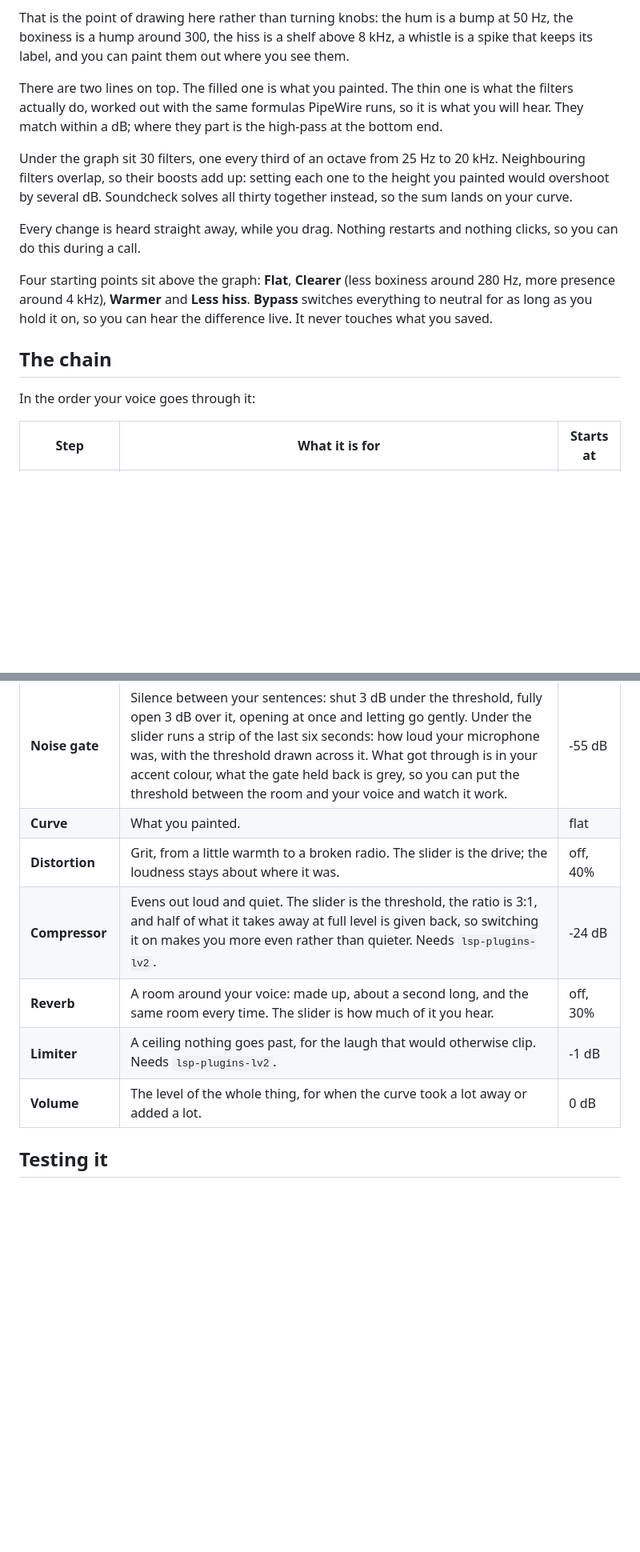
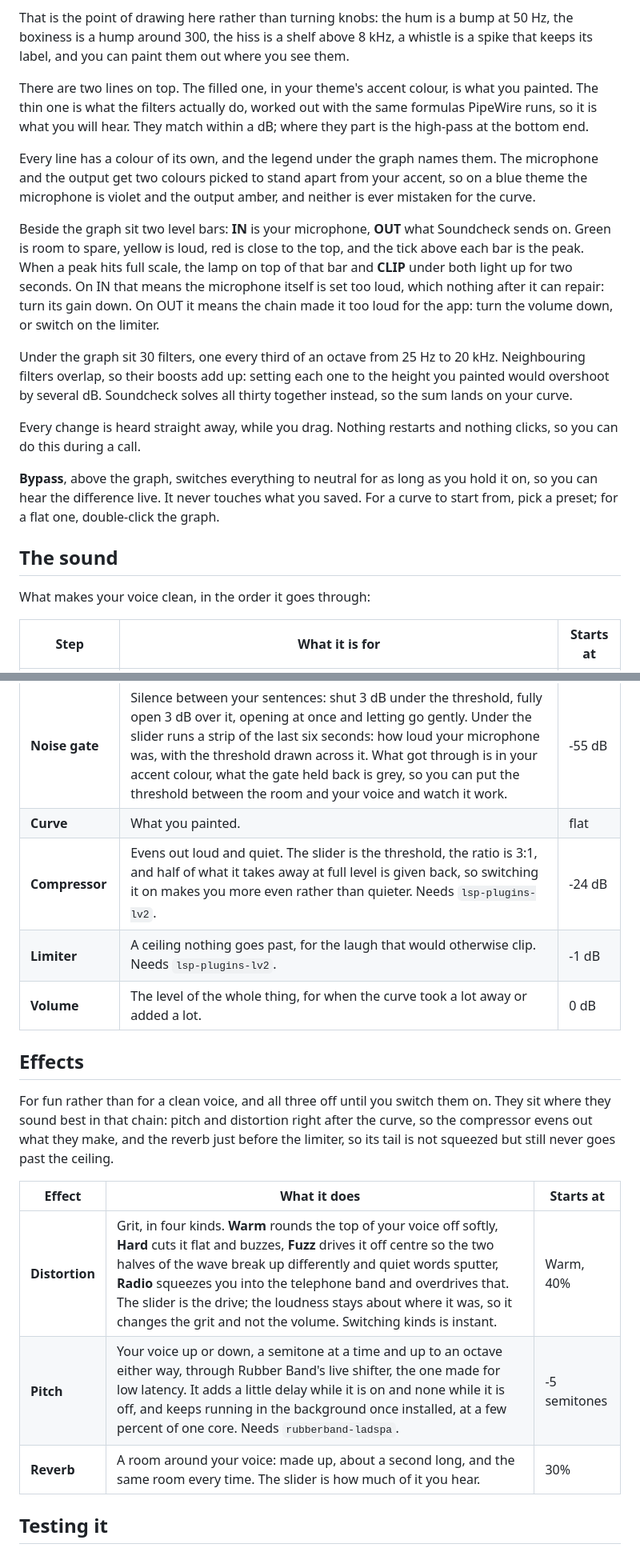
Before and after one commit to jankeesvw/omarchy-soundcheck, a Markdown page: README.md, 2 parts joined by grey strips. Shown at 80% size. Rendered like a GitHub page; blank space fills up the shorter version.

```diff
--- a/README.md
+++ b/README.md
@@ -50,17 +78,21 @@ Behind the curve runs a live spectrum of your microphone while the panel is open
 
 That is the point of drawing here rather than turning knobs: the hum is a bump at 50 Hz, the boxiness is a hump around 300, the hiss is a shelf above 8 kHz, a whistle is a spike that keeps its label, and you can paint them out where you see them.
 
-There are two lines on top. The filled one is what you painted. The thin one is what the filters actually do, worked out with the same formulas PipeWire runs, so it is what you will hear. They match within a dB; where they part is the high-pass at the bottom end.
+There are two lines on top. The filled one, in your theme's accent colour, is what you painted. The thin one is what the filters actually do, worked out with the same formulas PipeWire runs, so it is what you will hear. They match within a dB; where they part is the high-pass at the bottom end.
+
+Every line has a colour of its own, and the legend under the graph names them. The microphone and the output get two colours picked to stand apart from your accent, so on a blue theme the microphone is violet and the output amber, and neither is ever mistaken for the curve.
+
+Beside the graph sit two level bars: **IN** is your microphone, **OUT** what Soundcheck sends on. Green is room to spare, yellow is loud, red is close to the top, and the tick above each bar is the peak. When a peak hits full scale, the lamp on top of that bar and **CLIP** under both light up for two seconds. On IN that means the microphone itself is set too loud, which nothing after it can repair: turn its gain down. On OUT it means the chain made it too loud for the app: turn the volume down, or switch on the limiter.
 
 Under the graph sit 30 filters, one every third of an octave from 25 Hz to 20 kHz. Neighbouring filters overlap, so their boosts add up: setting each one to the height you painted would overshoot by several dB. Soundcheck solves all thirty together instead, so the sum lands on your curve.
 
 Every change is heard straight away, while you drag. Nothing restarts and nothing clicks, so you can do this during a call.
 
-Four starting points sit above the graph: **Flat**, **Clearer** (less boxiness around 280 Hz, more presence around 4 kHz), **Warmer** and **Less hiss**. **Bypass** switches everything to neutral for as long as you hold it on, so you can hear the difference live. It never touches what you saved.
+**Bypass**, above the graph, switches everything to neutral for as long as you hold it on, so you can hear the difference live. It never touches what you saved. For a curve to start from, pick a preset; for a flat one, double-click the graph.
 
-## The chain
+## The sound
 
-In the order your voice goes through it:
+What makes your voice clean, in the order it goes through:
 
 | Step | What it is for | Starts at |
 |---|---|---|
@@ -68,11 +100,19 @@ In the order your voice goes through it:
 | **Noise removal** | RNNoise, a small neural network that keeps voices and drops fans, keyboards and traffic. The slider is how sure it must be that you are talking. Needs `noise-suppression-for-voice`. | 50% |
 | **Noise gate** | Silence between your sentences: shut 3 dB under the threshold, fully open 3 dB over it, opening at once and letting go gently. Under the slider runs a strip of the last six seconds: how loud your microphone was, with the threshold drawn across it. What got through is in your accent colour, what the gate held back is grey, so you can put the threshold between the room and your voice and watch it work. | -55 dB |
 | **Curve** | What you painted. | flat |
-| **Distortion** | Grit, from a little warmth to a broken radio. The slider is the drive; the loudness stays about where it was. | off, 40% |
 | **Compressor** | Evens out loud and quiet. The slider is the threshold, the ratio is 3:1, and half of what it takes away at full level is given back, so switching it on makes you more even rather than quieter. Needs `lsp-plugins-lv2`. | -24 dB |
-| **Reverb** | A room around your voice: made up, about a second long, and the same room every time. The slider is how much of it you hear. | off, 30% |
 | **Limiter** | A ceiling nothing goes past, for the laugh that would otherwise clip. Needs `lsp-plugins-lv2`. | -1 dB |
 | **Volume** | The level of the whole thing, for when the curve took a lot away or added a lot. | 0 dB |
+
+## Effects
+
+For fun rather than for a clean voice, and all three off until you switch them on. They sit where they sound best in that chain: pitch and distortion right after the curve, so the compressor evens out what they make, and the reverb just before the limiter, so its tail is not squeezed but still never goes past the ceiling.
+
+| Effect | What it does | Starts at |
+|---|---|---|
+| **Distortion** | Grit, in four kinds. **Warm** rounds the top of your voice off softly, **Hard** cuts it flat and buzzes, **Fuzz** drives it off centre so the two halves of the wave break up differently and quiet words sputter, **Radio** squeezes you into the telephone band and overdrives that. The slider is the drive; the loudness stays about where it was, so it changes the grit and not the volume. Switching kinds is instant. | Warm, 40% |
+| **Pitch** | Your voice up or down, a semitone at a time and up to an octave either way, through Rubber Band's live shifter, the one made for low latency. It adds a little delay while it is on and none while it is off, and keeps running in the background once installed, at a few percent of one core. Needs `rubberband-ladspa`. | -5 semitones |
+| **Reverb** | A room around your voice: made up, about a second long, and the same room every time. The slider is how much of it you hear. | 30% |
 
 ## Testing it
 
```
Also changed, not shown: other parts of README.md (+40 -10 lines), preview.png, screenshots/light.png, screenshots/panel.png, 10 other files.
